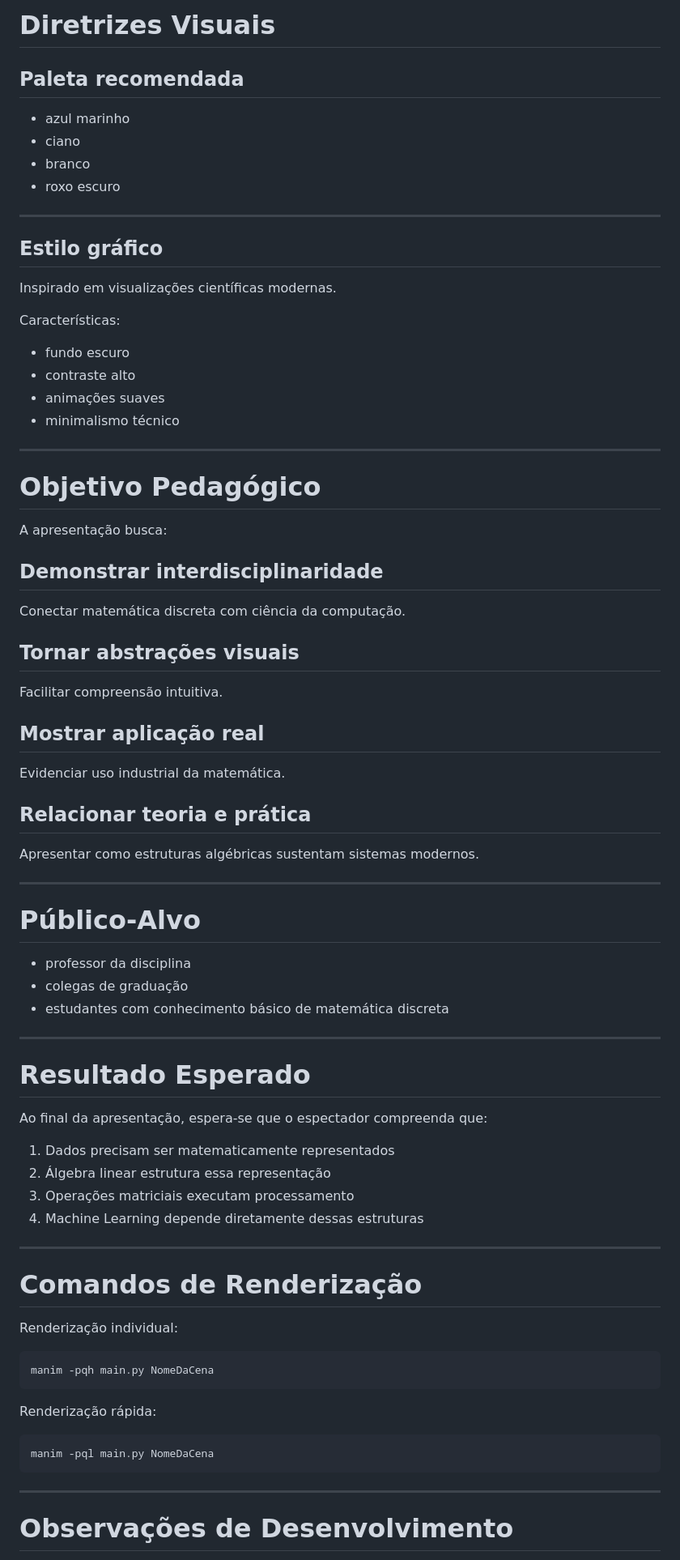
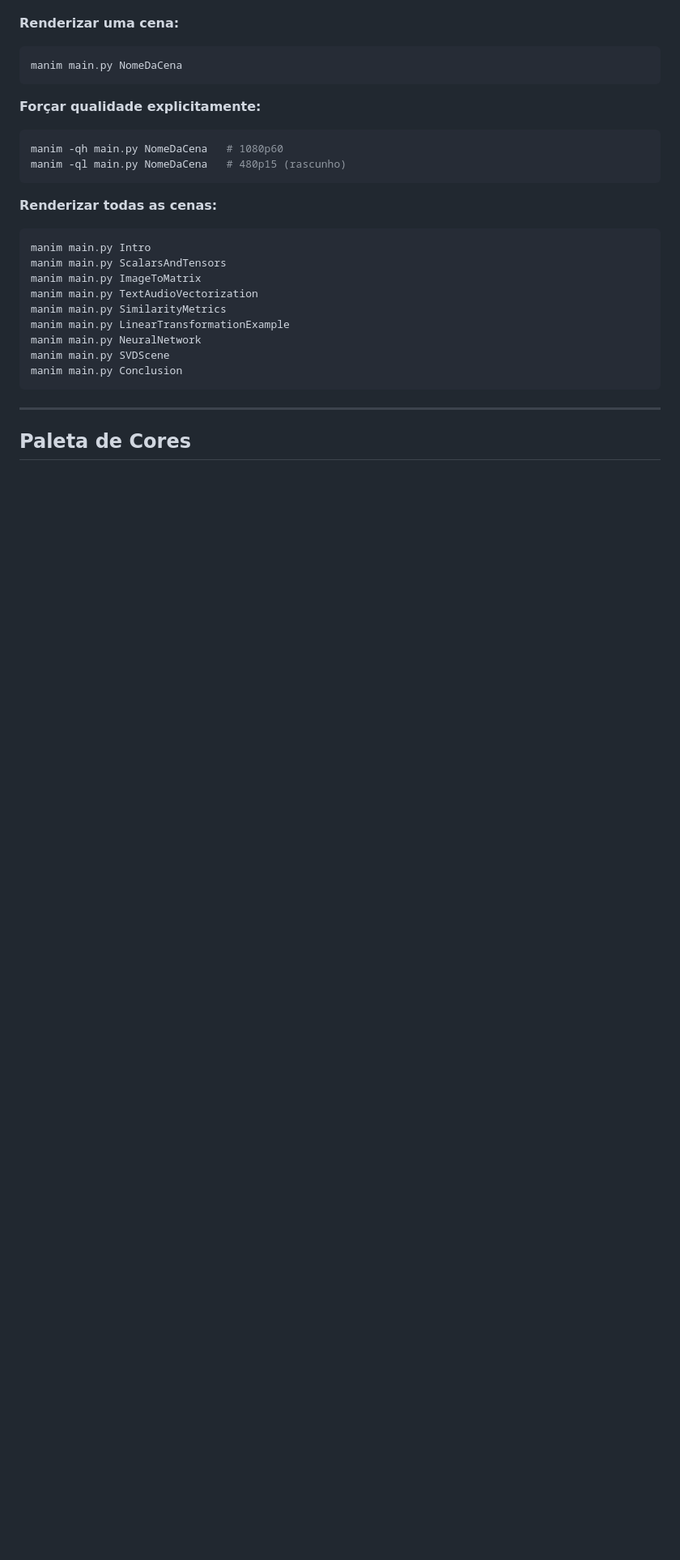
Before and after one commit to juliacoit/linear-algebraML, a Markdown page: README.md, the part around one of its changes. Shown at 81% size. GitHub-like rendering; blank space fills up the shorter version.

````diff
--- a/README.md
+++ b/README.md
@@ -363,83 +94,28 @@ A cena reforça a tese principal:
-# Diretrizes Visuais
-
-## Paleta recomendada
-
-* azul marinho
-* ciano
-* branco
-* roxo escuro
-
----
-
-## Estilo gráfico
-
-Inspirado em visualizações científicas modernas.
-
-Características:
-
-* fundo escuro
-* contraste alto
-* animações suaves
-* minimalismo técnico
-
----
-
-# Objetivo Pedagógico
-
-A apresentação busca:
-
-## Demonstrar interdisciplinaridade
-
-Conectar matemática discreta com ciência da computação.
-
-## Tornar abstrações visuais
-
-Facilitar compreensão intuitiva.
-
-## Mostrar aplicação real
-
-Evidenciar uso industrial da matemática.
-
-## Relacionar teoria e prática
-
-Apresentar como estruturas algébricas sustentam sistemas modernos.
-
----
-
-# Público-Alvo
-
-* professor da disciplina
-* colegas de graduação
-* estudantes com conhecimento básico de matemática discreta
-
----
-
-# Resultado Esperado
-
-Ao final da apresentação, espera-se que o espectador compreenda que:
-
-1. Dados precisam ser matematicamente representados
-2. Álgebra linear estrutura essa representação
-3. Operações matriciais executam processamento
-4. Machine Learning depende diretamente dessas estruturas
-
----
-
-# Comandos de Renderização
-
-Renderização individual:
-
+**Renderizar uma cena:**
 ```bash
-manim -pqh main.py NomeDaCena
+manim main.py NomeDaCena
 ```
 
-Renderização rápida:
+**Forçar qualidade explicitamente:**
+```bash
+manim -qh main.py NomeDaCena   # 1080p60
+manim -ql main.py NomeDaCena   # 480p15 (rascunho)
+```
 
+**Renderizar todas as cenas:**
 ```bash
-manim -pql main.py NomeDaCena
+manim main.py Intro
+manim main.py ScalarsAndTensors
+manim main.py ImageToMatrix
+manim main.py TextAudioVectorization
+manim main.py SimilarityMetrics
+manim main.py LinearTransformationExample
+manim main.py NeuralNetwork
+manim main.py SVDScene
+manim main.py Conclusion
 ```
 
 ---
 
-# Observações de Desenvolvimento
+## Paleta de Cores
 
````
Also changed, not shown: other parts of README.md (+68 -348 lines).
